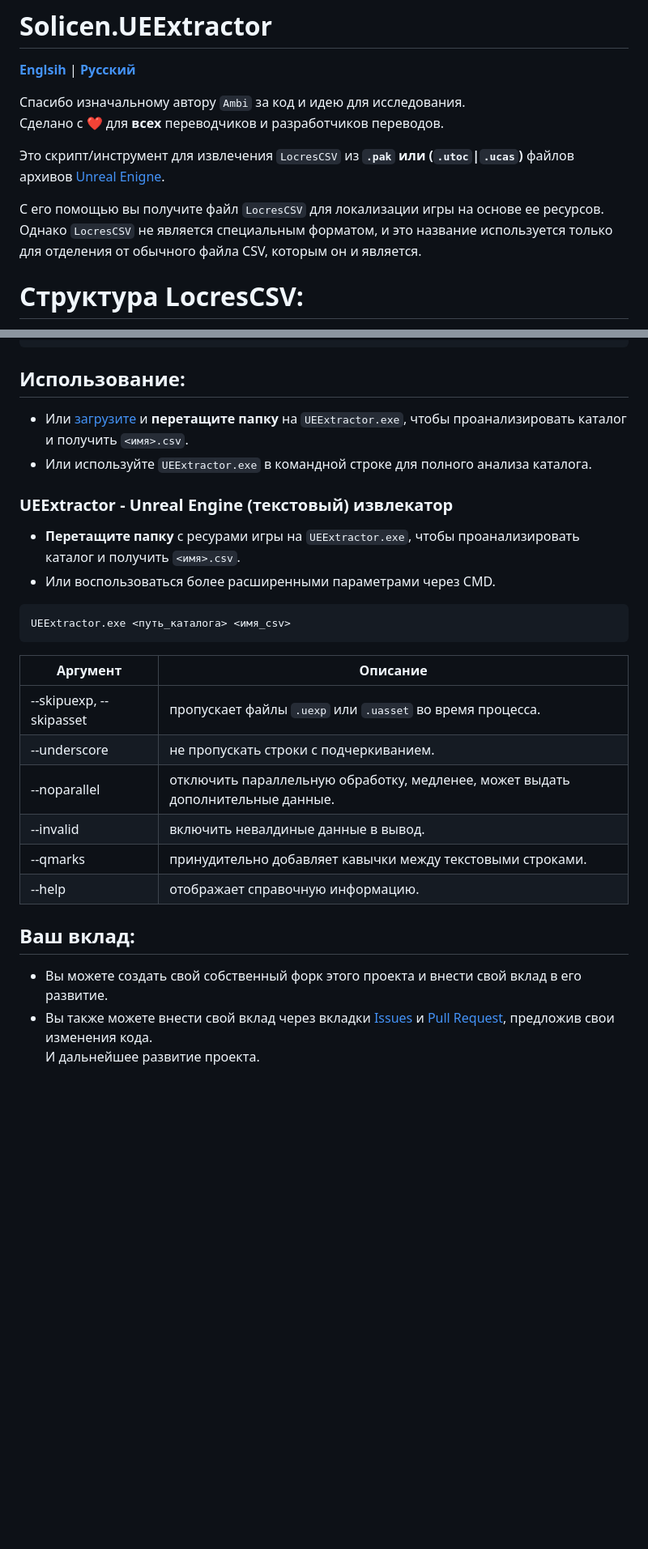
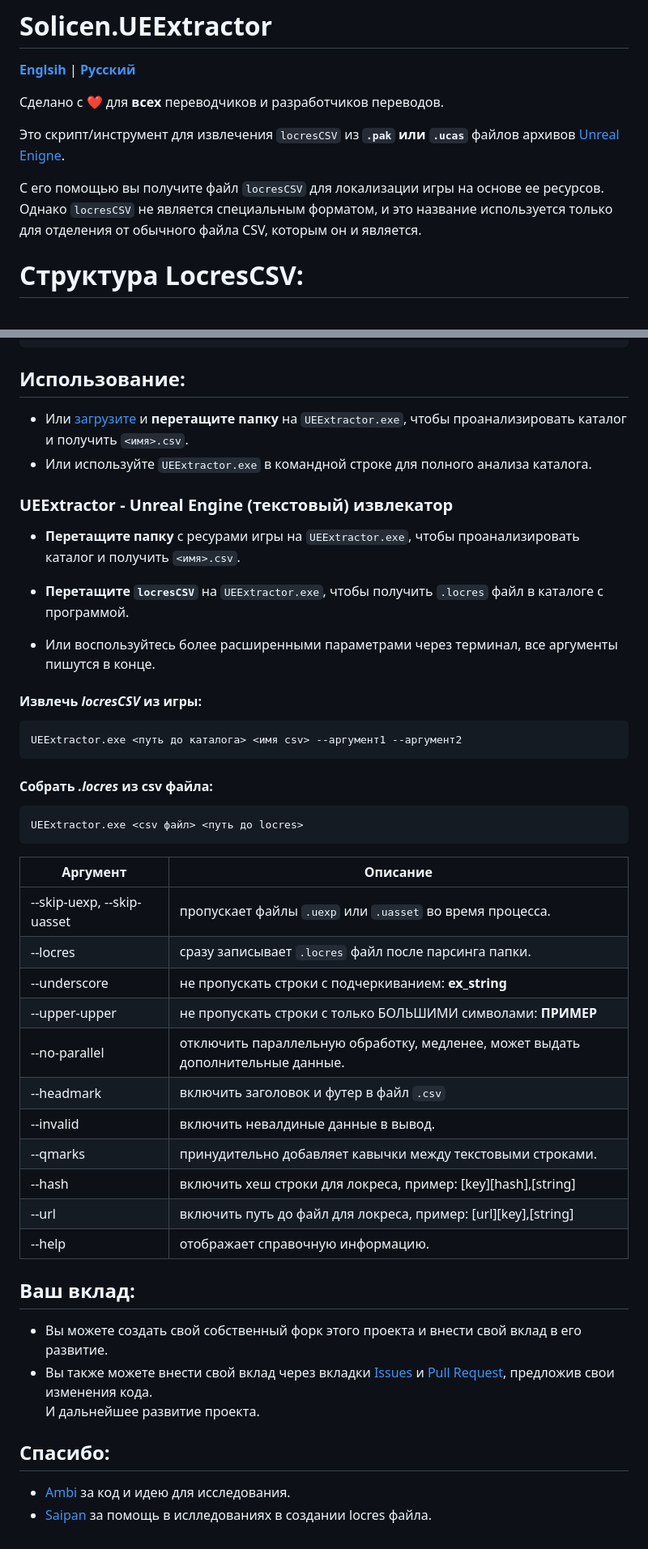
Before and after one commit to SolicenTEAM/UEExtractor, a Markdown page: docs/ru/README.ru.md, 2 parts joined by grey strips. Shown: that part at 81% size. Drawn GitHub-style; blank space fills up the shorter version.

Commit message:
Обновил русское README

````diff
--- a/docs/ru/README.ru.md
+++ b/docs/ru/README.ru.md
@@ -2,12 +2,11 @@
 
 [**Englsih**](/README.md) | [**Русский**](./docs/ru/README.ru.md)
 
-Спасибо изначальному автору `Ambi` за код и идею для исследования. <br>
 Сделано с ❤️ для **всех** переводчиков и разработчиков переводов.
 
-Это скрипт/инструмент для извлечения `LocresCSV` из **`.pak` или (`.utoc`|`.ucas`)** файлов архивов [Unreal Enigne](https://www.unrealengine.com/).
+Это скрипт/инструмент для извлечения `locresCSV` из **`.pak` или `.ucas`** файлов архивов [Unreal Enigne](https://www.unrealengine.com/).
 
-С его помощью вы получите файл `LocresCSV` для локализации игры на основе ее ресурсов. Однако `LocresCSV` не является специальным форматом, и это название используется только для отделения от обычного файла CSV, которым он и является.
+С его помощью вы получите файл `locresCSV` для локализации игры на основе ее ресурсов. Однако `locresCSV` не является специальным форматом, и это название используется только для отделения от обычного файла CSV, которым он и является.
 
 # Структура LocresCSV:
 Может быть импортирована или преобразована в файл `.locres`.
@@ -27,22 +26,39 @@ key,source,Translation
 
 ### UEExtractor - Unreal Engine (текстовый) извлекатор
 * **Перетащите папку** с ресурами игры на `UEExtractor.exe`, чтобы проанализировать каталог и получить `<имя>.csv`.
-* Или воспользоваться более расширенными параметрами через CMD.
+- **Перетащите `locresCSV`** на `UEExtractor.exe`, чтобы получить `.locres` файл в каталоге с программой.
+* Или воспользуйтесь более расширенными параметрами через терминал, все аргументы пишутся в конце.
 
+#### Извлечь *locresCSV* из игры:
 ```cmd
-UEExtractor.exe <путь_каталога> <имя_csv>
+UEExtractor.exe <путь до каталога> <имя csv> --аргумент1 --аргумент2
 ```
+
+#### Собрать *.locres* из csv файла:
+```cmd
+UEExtractor.exe <csv файл> <путь до locres>
+```
+
 
 | Аргумент | Описание |
 |----------|-------------|
-| --skipuexp, --skipasset | пропускает файлы `.uexp` или `.uasset` во время процесса.
-| --underscore | не пропускать строки с подчеркиванием.
-| --noparallel | отключить параллельную обработку, медленее, может выдать дополнительные данные.
+| --skip-uexp, --skip-uasset | пропускает файлы `.uexp` или `.uasset` во время процесса.
+| --locres | сразу записывает `.locres` файл после парсинга папки.
+| --underscore | не пропускать строки с подчеркиванием: **ex_string**
+| --upper-upper | не пропускать строки с только БОЛЬШИМИ символами: **ПРИМЕР**
+| --no-parallel | отключить параллельную обработку, медленее, может выдать дополнительные данные.
+| --headmark | включить заголовок и футер в файл `.csv`
 | --invalid | включить невалдиные данные в вывод.
 | --qmarks | принудительно добавляет кавычки между текстовыми строками.
+| --hash | включить хеш строки для локреса, пример: [key][hash],[string]
+| --url | включить путь до файл для локреса, пример: [url][key],[string]
 | --help | отображает справочную информацию.
 
 
 ## Ваш вклад:
 * Вы можете создать свой собственный форк этого проекта и внести свой вклад в его развитие.
 * Вы также можете внести свой вклад через вкладки [Issues](https://github.com/SolicenTEAM/UEExtractor/issues) и [Pull Request](https://github.com/SolicenTEAM/UEExtractor/pulls), предложив свои изменения кода.<br>И дальнейшее развитие проекта.
+
+## Спасибо:
+- [Ambi](https://github.com/JunkBeat) за код и идею для исследования.
+- [Saipan](https://github.com/Saipan0) за помощь в ислледованиях в создании locres файла.
````
Also changed, not shown: other parts of docs/ru/README.ru.md (+1 -1 lines).
